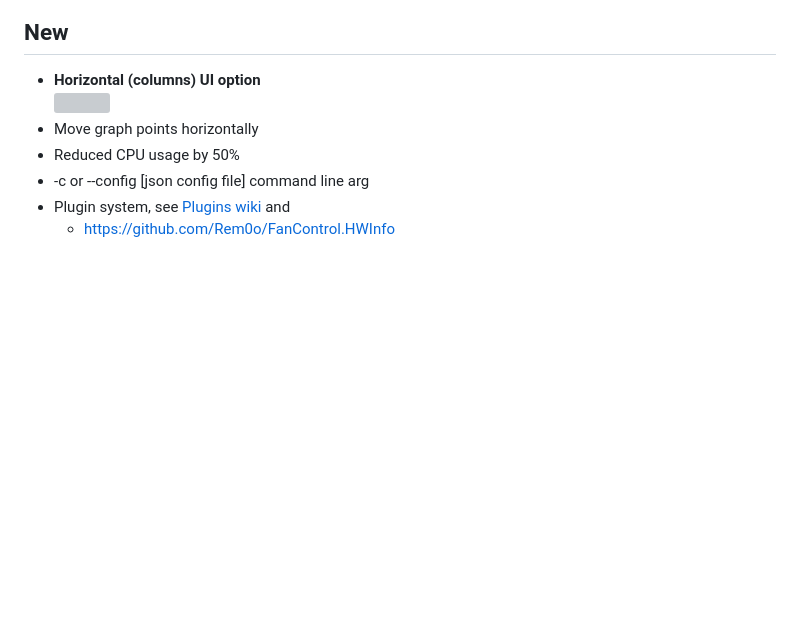
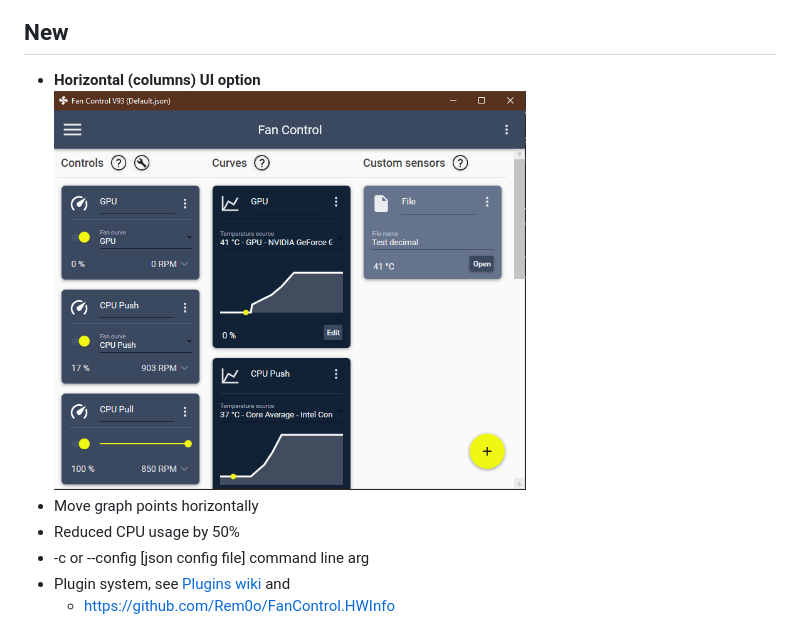
Before and after one commit to Rem0o/FanControl.Releases, a Markdown page: README.md, the part around the change. Drawn GitHub-style; blank space fills up the shorter version; grey boxes are pictures that could not be loaded.

```diff
--- a/README.md
+++ b/README.md
@@ -10,7 +10,7 @@ This is the release repository for Fan Control, a highly customizable fan contro
 ## New
 
 * <b>Horizontal (columns) UI option</b><br>
-  <img src="Images/Horizontal.png" height="400" />
+  <img src="Images/HorizontalUI.png" height="400" />
 * Move graph points horizontally
 * Reduced CPU usage by 50%
 * -c or --config [json config file] command line arg
```
Also changed, not shown: Images/HorizontalUI.png (renamed from Images/Horizontal.PNG).
